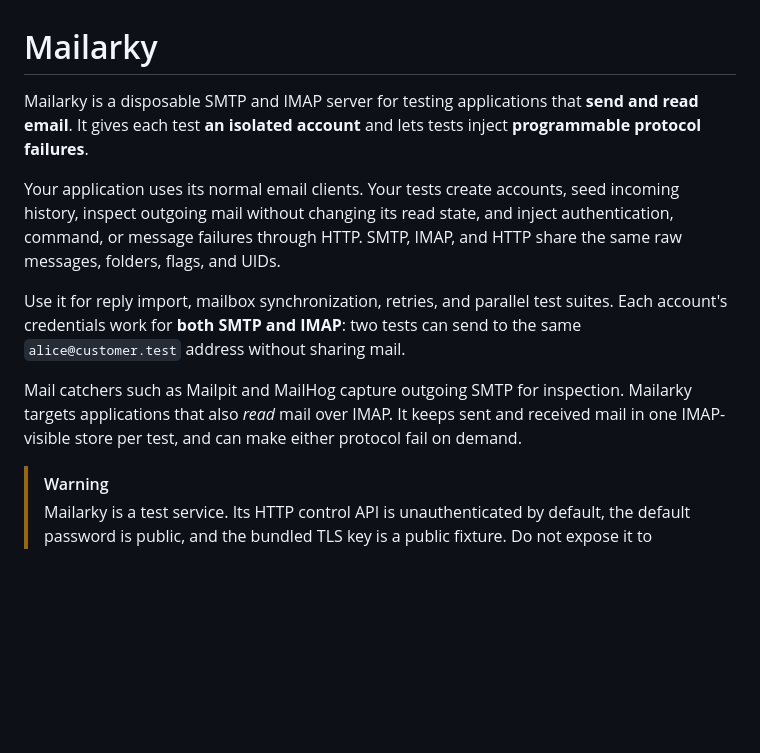
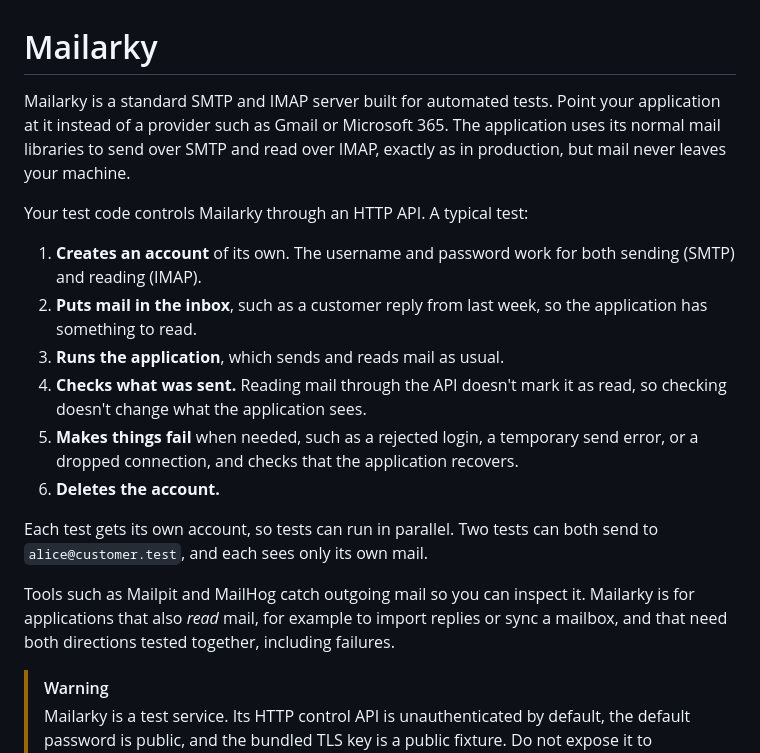
Before and after one commit to johlo/mailarky, a Markdown page: README.md, the part around the change. GitHub-like rendering; blank space fills up the shorter version.

Commit message:
docs: rewrite the README introduction in plain language
Describe Mailarky as a standard SMTP and IMAP server for tests, walk through
what a typical test does, and explain how it differs from mail catchers.

Co-Authored-By: Claude Opus 5.5 (1M context) <noreply@anthropic.com>

```diff
--- a/README.md
+++ b/README.md
@@ -1,22 +1,30 @@
 # Mailarky
 
-Mailarky is a disposable SMTP and IMAP server for testing applications that
-**send and read email**. It gives each test **an isolated account** and lets
-tests inject **programmable protocol failures**.
+Mailarky is a standard SMTP and IMAP server built for automated tests. Point
+your application at it instead of a provider such as Gmail or Microsoft 365.
+The application uses its normal mail libraries to send over SMTP and read over
+IMAP, exactly as in production, but mail never leaves your machine.
 
-Your application uses its normal email clients. Your tests create accounts,
-seed incoming history, inspect outgoing mail without changing its read state,
-and inject authentication, command, or message failures through HTTP. SMTP,
-IMAP, and HTTP share the same raw messages, folders, flags, and UIDs.
+Your test code controls Mailarky through an HTTP API. A typical test:
 
-Use it for reply import, mailbox synchronization, retries, and parallel test
-suites. Each account's credentials work for **both SMTP and IMAP**: two tests
-can send to the same `alice@customer.test` address without sharing mail.
+1. **Creates an account** of its own. The username and password work for both
+   sending (SMTP) and reading (IMAP).
+2. **Puts mail in the inbox**, such as a customer reply from last week, so the
+   application has something to read.
+3. **Runs the application**, which sends and reads mail as usual.
+4. **Checks what was sent.** Reading mail through the API doesn't mark it as
+   read, so checking doesn't change what the application sees.
+5. **Makes things fail** when needed, such as a rejected login, a temporary
+   send error, or a dropped connection, and checks that the application recovers.
+6. **Deletes the account.**
 
-Mail catchers such as Mailpit and MailHog capture outgoing SMTP for inspection.
-Mailarky targets applications that also *read* mail over IMAP. It keeps sent
-and received mail in one IMAP-visible store per test, and can make either
-protocol fail on demand.
+Each test gets its own account, so tests can run in parallel. Two tests can
+both send to `alice@customer.test`, and each sees only its own mail.
+
+Tools such as Mailpit and MailHog catch outgoing mail so you can inspect it.
+Mailarky is for applications that also *read* mail, for example to import
+replies or sync a mailbox, and that need both directions tested together,
+including failures.
 
 > [!WARNING]
 > Mailarky is a test service. Its HTTP control API is unauthenticated by
```
